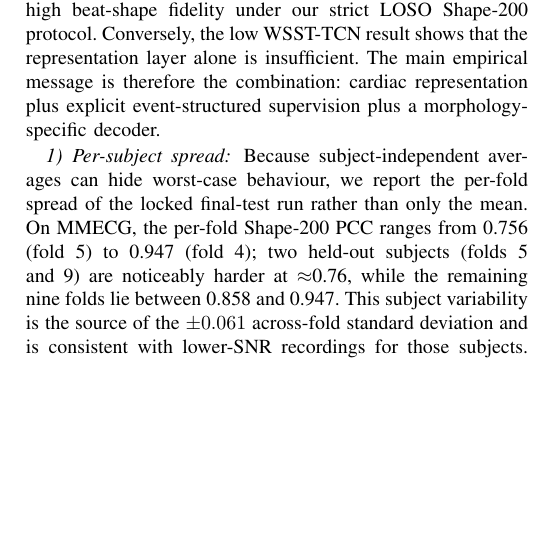
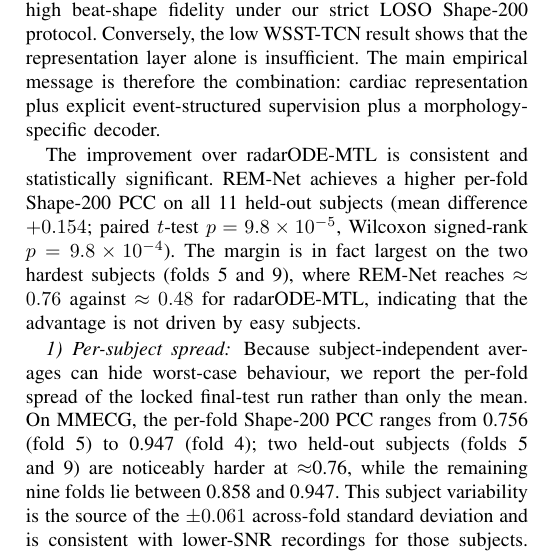
Before and after one commit to XiaoJin0501/BeatAware-Radar2ECGNet, a LaTeX paper (docs/paper/RQ1.tex): part of one column of page 5 of 8, cut so that both start at the same text, the shorter picture padded with empty space. Compiled offline with pdfLaTeX.

Commit message:
paper(B2): add statistical significance vs radarODE (all 11 folds, p<1e-3; largest gain on hard subjects)
Co-Authored-By: Claude Opus 4.8 <noreply@anthropic.com>

```diff
--- a/docs/paper/RQ1.tex
+++ b/docs/paper/RQ1.tex
@@ -193,6 +193,8 @@ Table~\ref{tab:mmecg} reports MMECG \shape\ results under strict 11-fold LOSO. \
 
 The gap to radarODE-MTL is important because radarODE-MTL is a strong structured baseline rather than a weak generic regressor. Its adapted morphology result confirms that dynamic or multi-task formulations alone do not guarantee high beat-shape fidelity under our strict LOSO \shape\ protocol. Conversely, the low WSST-TCN result shows that the representation layer alone is insufficient. The main empirical message is therefore the combination: cardiac representation plus explicit event-structured supervision plus a morphology-specific decoder.
 
+The improvement over radarODE-MTL is consistent and statistically significant. \remnet\ achieves a higher per-fold \shape\ PCC on all 11 held-out subjects (mean difference $+0.154$; paired $t$-test $p=9.8\times10^{-5}$, Wilcoxon signed-rank $p=9.8\times10^{-4}$). The margin is in fact largest on the two hardest subjects (folds~5 and~9), where \remnet\ reaches $\approx0.76$ against $\approx0.48$ for radarODE-MTL, indicating that the advantage is not driven by easy subjects.
+
 \begin{table}[!t]
 \centering
 \caption{MMECG \shape\ Morphology Reconstruction under 11-Fold Strict LOSO. Comparators
```
